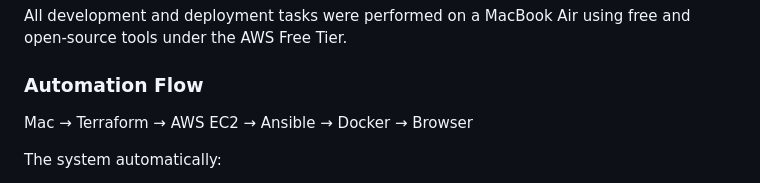
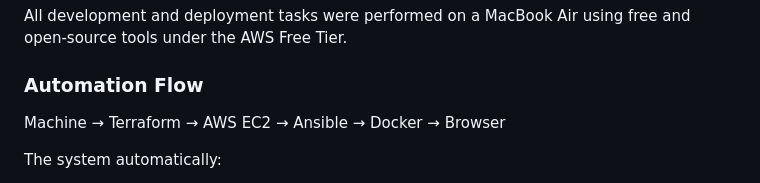
Before and after one commit to ipsrepo/network_automated_deployment, a Markdown page: README.md, the part around the change. GitHub-like rendering.

```diff
--- a/README.md
+++ b/README.md
@@ -21,7 +21,7 @@ All development and deployment tasks were performed on a MacBook Air using free
 
 ### Automation Flow
 
-Mac → Terraform → AWS EC2 → Ansible → Docker → Browser
+Machine → Terraform → AWS EC2 → Ansible → Docker → Browser
 
 The system automatically:
 - Creates infrastructure on AWS
```
